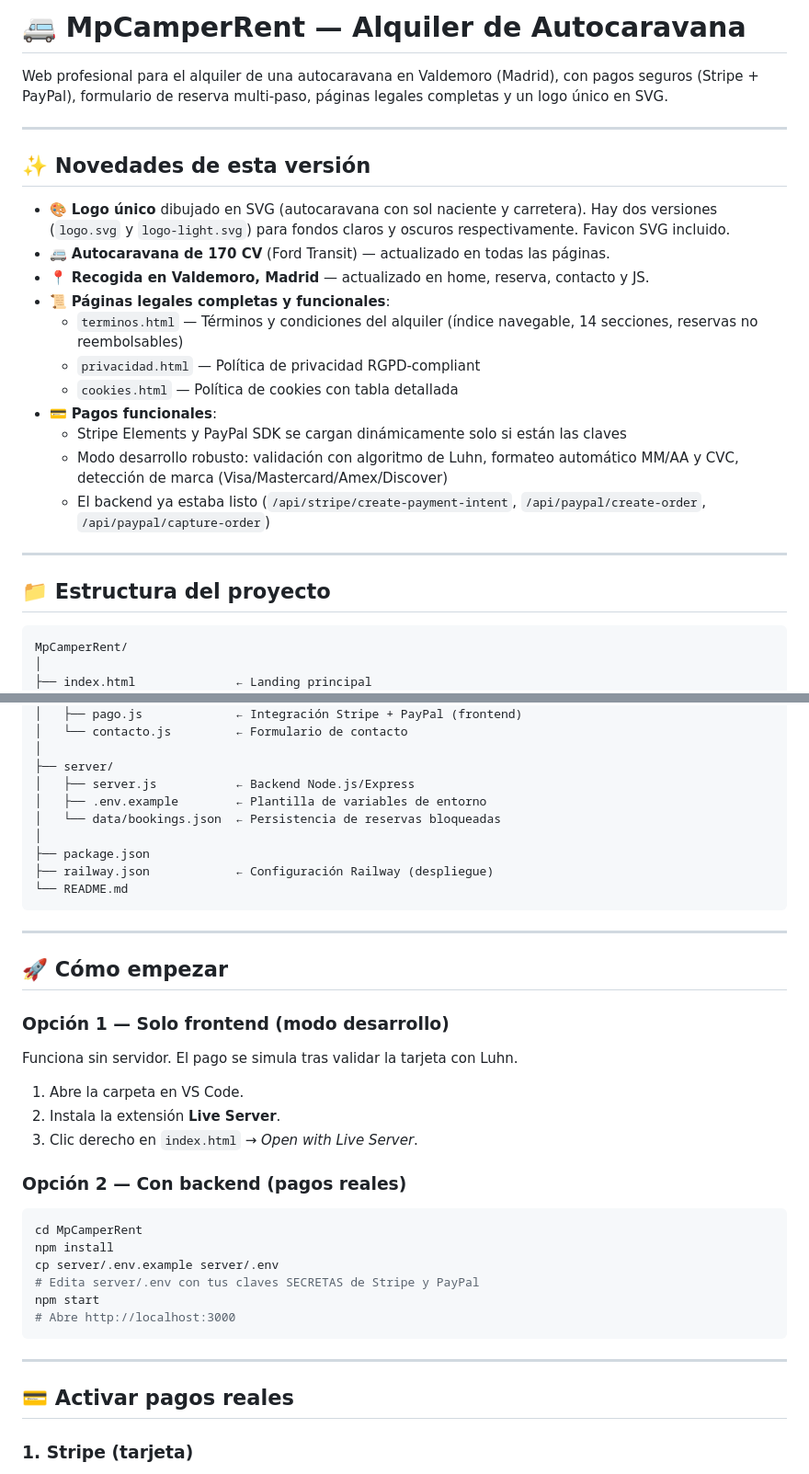
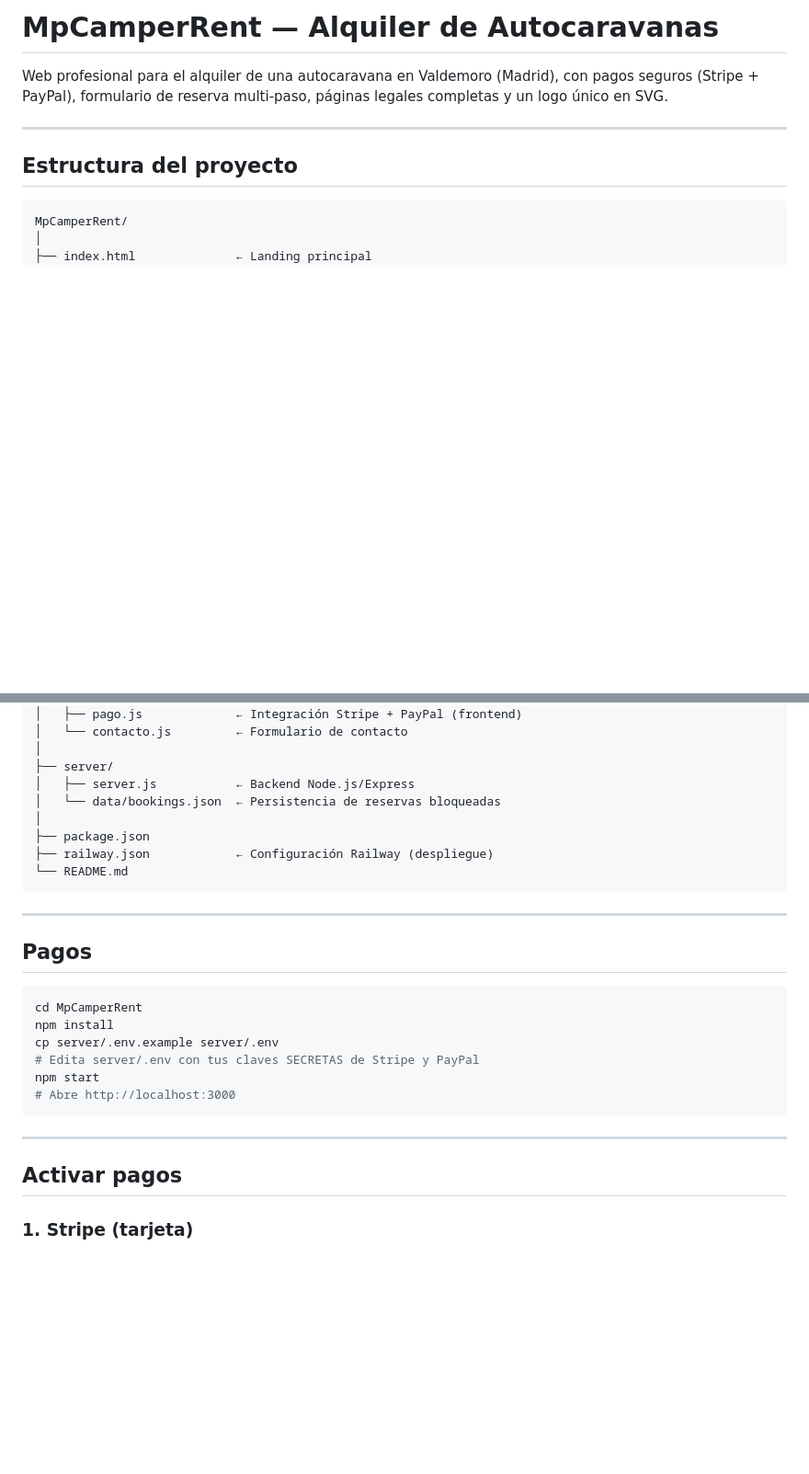
Before and after one commit to Alpheratz34/MpCamperRent, a Markdown page: README.md, 2 parts joined by grey strips. Shown at 92% size. Drawn GitHub-style; blank space fills up the shorter version.

````diff
--- a/README.md
+++ b/README.md
@@ -1,26 +1,10 @@
-# 🚐 MpCamperRent — Alquiler de Autocaravana
+# MpCamperRent — Alquiler de Autocaravanas
 
 Web profesional para el alquiler de una autocaravana en Valdemoro (Madrid), con pagos seguros (Stripe + PayPal), formulario de reserva multi-paso, páginas legales completas y un logo único en SVG.
 
 ---
 
-## ✨ Novedades de esta versión
-
-- 🎨 **Logo único** dibujado en SVG (autocaravana con sol naciente y carretera). Hay dos versiones (`logo.svg` y `logo-light.svg`) para fondos claros y oscuros respectivamente. Favicon SVG incluido.
-- 🚐 **Autocaravana de 170 CV** (Ford Transit) — actualizado en todas las páginas.
-- 📍 **Recogida en Valdemoro, Madrid** — actualizado en home, reserva, contacto y JS.
-- 📜 **Páginas legales completas y funcionales**:
-  - `terminos.html` — Términos y condiciones del alquiler (índice navegable, 14 secciones, reservas no reembolsables)
-  - `privacidad.html` — Política de privacidad RGPD-compliant
-  - `cookies.html` — Política de cookies con tabla detallada
-- 💳 **Pagos funcionales**:
-  - Stripe Elements y PayPal SDK se cargan dinámicamente solo si están las claves
-  - Modo desarrollo robusto: validación con algoritmo de Luhn, formateo automático MM/AA y CVC, detección de marca (Visa/Mastercard/Amex/Discover)
-  - El backend ya estaba listo (`/api/stripe/create-payment-intent`, `/api/paypal/create-order`, `/api/paypal/capture-order`)
-
----
-
-## 📁 Estructura del proyecto
+## Estructura del proyecto
 
 ```
 MpCamperRent/
@@ -58,7 +42,6 @@ MpCamperRent/
 │
 ├── server/
 │   ├── server.js           ← Backend Node.js/Express
-│   ├── .env.example        ← Plantilla de variables de entorno
 │   └── data/bookings.json  ← Persistencia de reservas bloqueadas
 │
 ├── package.json
@@ -68,17 +51,7 @@ MpCamperRent/
 
 ---
 
-## 🚀 Cómo empezar
-
-### Opción 1 — Solo frontend (modo desarrollo)
-
-Funciona sin servidor. El pago se simula tras validar la tarjeta con Luhn.
-
-1. Abre la carpeta en VS Code.
-2. Instala la extensión **Live Server**.
-3. Clic derecho en `index.html` → *Open with Live Server*.
-
-### Opción 2 — Con backend (pagos reales)
+## Pagos
 
 ```bash
 cd MpCamperRent
@@ -91,7 +64,7 @@ npm start
 
 ---
 
-## 💳 Activar pagos reales
+## Activar pagos
 
 ### 1. Stripe (tarjeta)
 
````
Also changed, not shown: other parts of README.md (+1 -26 lines).
